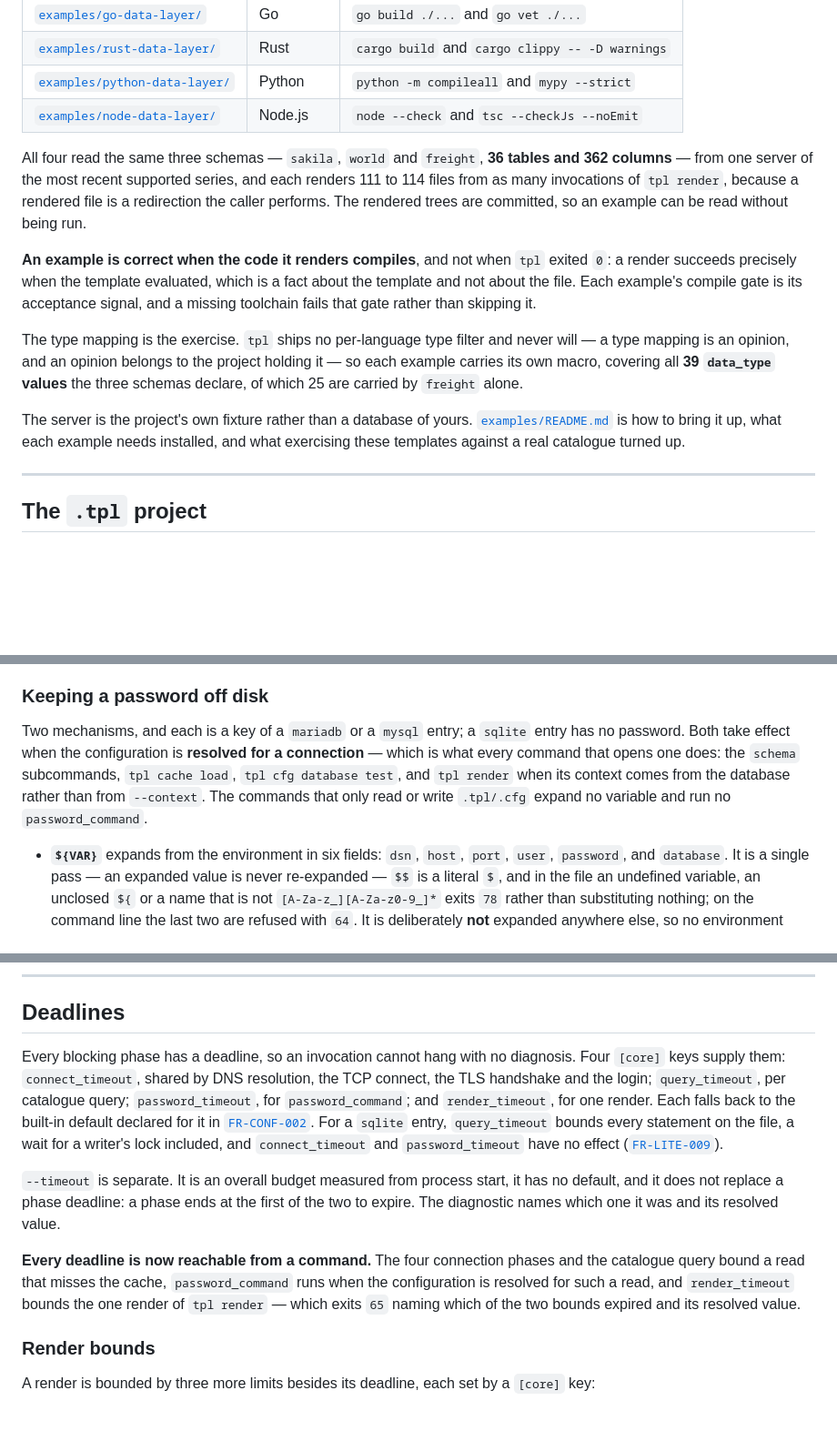
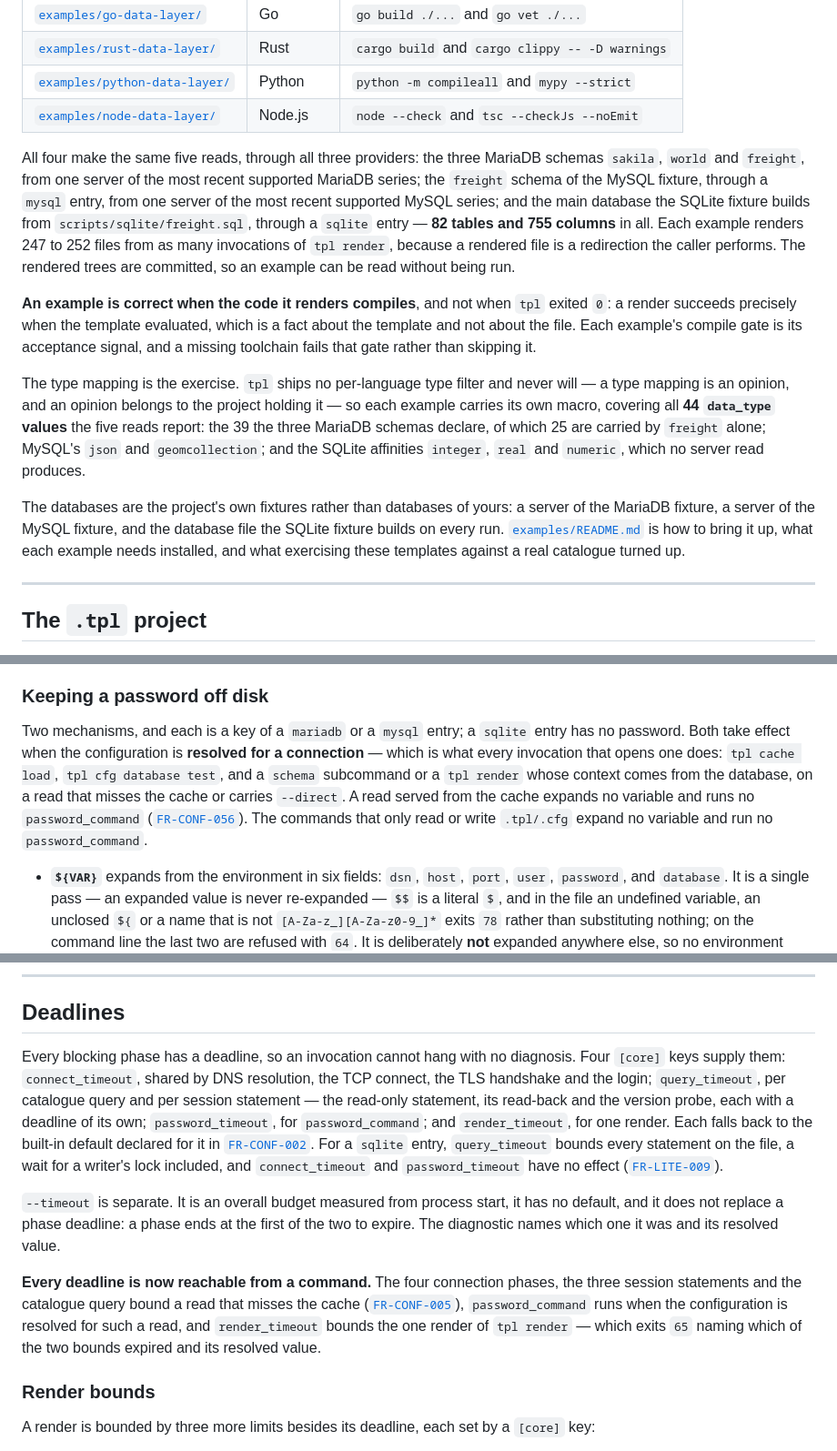
Before and after one commit to FlavioCFOliveira/tpl, a Markdown page: README.md, 3 parts joined by grey strips. Shown at 91% size. GitHub-like rendering; blank space fills up the shorter version.

Commit message:
docs(readme): session-statement deadlines, cache hits, examples on three providers
Corrects the sections DIV-063, DIV-064 and DIV-065 name.

Refs #310
Refs #339
Refs #353

```diff
--- a/README.md
+++ b/README.md
@@ -245,13 +245,13 @@ The commands above, composed into something whole. [`examples/`](examples/README
 | [`examples/python-data-layer/`](examples/python-data-layer/README.md) | Python | `python -m compileall` and `mypy --strict` |
 | [`examples/node-data-layer/`](examples/node-data-layer/README.md) | Node.js | `node --check` and `tsc --checkJs --noEmit` |
 
-All four read the same three schemas — `sakila`, `world` and `freight`, **36 tables and 362 columns** — from one server of the most recent supported series, and each renders 111 to 114 files from as many invocations of `tpl render`, because a rendered file is a redirection the caller performs. The rendered trees are committed, so an example can be read without being run.
+All four make the same five reads, through all three providers: the three MariaDB schemas `sakila`, `world` and `freight`, from one server of the most recent supported MariaDB series; the `freight` schema of the MySQL fixture, through a `mysql` entry, from one server of the most recent supported MySQL series; and the main database the SQLite fixture builds from `scripts/sqlite/freight.sql`, through a `sqlite` entry — **82 tables and 755 columns** in all. Each example renders 247 to 252 files from as many invocations of `tpl render`, because a rendered file is a redirection the caller performs. The rendered trees are committed, so an example can be read without being run.
 
 **An example is correct when the code it renders compiles**, and not when `tpl` exited `0`: a render succeeds precisely when the template evaluated, which is a fact about the template and not about the file. Each example's compile gate is its acceptance signal, and a missing toolchain fails that gate rather than skipping it.
 
-The type mapping is the exercise. `tpl` ships no per-language type filter and never will — a type mapping is an opinion, and an opinion belongs to the project holding it — so each example carries its own macro, covering all **39 `data_type` values** the three schemas declare, of which 25 are carried by `freight` alone.
+The type mapping is the exercise. `tpl` ships no per-language type filter and never will — a type mapping is an opinion, and an opinion belongs to the project holding it — so each example carries its own macro, covering all **44 `data_type` values** the five reads report: the 39 the three MariaDB schemas declare, of which 25 are carried by `freight` alone; MySQL's `json` and `geomcollection`; and the SQLite affinities `integer`, `real` and `numeric`, which no server read produces.
 
-The server is the project's own fixture rather than a database of yours. [`examples/README.md`](examples/README.md) is how to bring it up, what each example needs installed, and what exercising these templates against a real catalogue turned up.
+The databases are the project's own fixtures rather than databases of yours: a server of the MariaDB fixture, a server of the MySQL fixture, and the database file the SQLite fixture builds on every run. [`examples/README.md`](examples/README.md) is how to bring it up, what each example needs installed, and what exercising these templates against a real catalogue turned up.
 
 ---
 
@@ -408,7 +408,7 @@ The model a SQLite read fills is the same model: `database.provider` is `sqlite`
 
 ### Keeping a password off disk
 
-Two mechanisms, and each is a key of a `mariadb` or a `mysql` entry; a `sqlite` entry has no password. Both take effect when the configuration is **resolved for a connection** — which is what every command that opens one does: the `schema` subcommands, `tpl cache load`, `tpl cfg database test`, and `tpl render` when its context comes from the database rather than from `--context`. The commands that only read or write `.tpl/.cfg` expand no variable and run no `password_command`.
+Two mechanisms, and each is a key of a `mariadb` or a `mysql` entry; a `sqlite` entry has no password. Both take effect when the configuration is **resolved for a connection** — which is what every invocation that opens one does: `tpl cache load`, `tpl cfg database test`, and a `schema` subcommand or a `tpl render` whose context comes from the database, on a read that misses the cache or carries `--direct`. A read served from the cache expands no variable and runs no `password_command` ([`FR-CONF-056`](specification/configuration-model.md)). The commands that only read or write `.tpl/.cfg` expand no variable and run no `password_command`.
 
 - **`${VAR}`** expands from the environment in six fields: `dsn`, `host`, `port`, `user`, `password`, and `database`. It is a single pass — an expanded value is never re-expanded — `$$` is a literal `$`, and in the file an undefined variable, an unclosed `${` or a name that is not `[A-Za-z_][A-Za-z0-9_]*` exits `78` rather than substituting nothing; on the command line the last two are refused with `64`. It is deliberately **not** expanded anywhere else, so no environment variable can weaken transport or choose the program that runs: `ca_file`, `ca_path` and `core.database` refuse a `${`, and in `password_command` it reaches the program as written.
 - **`password_command`** is an argument **array**, executed directly, with no shell. Shell metacharacters are literal arguments. Its trimmed standard output is the password, read to a bounded length; its standard error goes to the null device; a non-zero exit fails the invocation. The bound and the exit codes are [`FR-CONF-031`](specification/configuration-model.md) and [`FR-CONF-033`](specification/configuration-model.md). On the command line you write it as one string and `tpl` stores the array it splits into; a string that yields no word, leaves a quote unclosed, ends in a backslash or begins with `[` is refused with `64`:
@@ -487,11 +487,11 @@ Results go to stdout; diagnostics go to stderr. **stdout is byte-identical for t
 
 ## Deadlines
 
-Every blocking phase has a deadline, so an invocation cannot hang with no diagnosis. Four `[core]` keys supply them: `connect_timeout`, shared by DNS resolution, the TCP connect, the TLS handshake and the login; `query_timeout`, per catalogue query; `password_timeout`, for `password_command`; and `render_timeout`, for one render. Each falls back to the built-in default declared for it in [`FR-CONF-002`](specification/configuration-model.md). For a `sqlite` entry, `query_timeout` bounds every statement on the file, a wait for a writer's lock included, and `connect_timeout` and `password_timeout` have no effect ([`FR-LITE-009`](specification/sqlite-contract.md)).
+Every blocking phase has a deadline, so an invocation cannot hang with no diagnosis. Four `[core]` keys supply them: `connect_timeout`, shared by DNS resolution, the TCP connect, the TLS handshake and the login; `query_timeout`, per catalogue query and per session statement — the read-only statement, its read-back and the version probe, each with a deadline of its own; `password_timeout`, for `password_command`; and `render_timeout`, for one render. Each falls back to the built-in default declared for it in [`FR-CONF-002`](specification/configuration-model.md). For a `sqlite` entry, `query_timeout` bounds every statement on the file, a wait for a writer's lock included, and `connect_timeout` and `password_timeout` have no effect ([`FR-LITE-009`](specification/sqlite-contract.md)).
 
 `--timeout` is separate. It is an overall budget measured from process start, it has no default, and it does not replace a phase deadline: a phase ends at the first of the two to expire. The diagnostic names which one it was and its resolved value.
 
-**Every deadline is now reachable from a command.** The four connection phases and the catalogue query bound a read that misses the cache, `password_command` runs when the configuration is resolved for such a read, and `render_timeout` bounds the one render of `tpl render` — which exits `65` naming which of the two bounds expired and its resolved value.
+**Every deadline is now reachable from a command.** The four connection phases, the three session statements and the catalogue query bound a read that misses the cache ([`FR-CONF-005`](specification/configuration-model.md)), `password_command` runs when the configuration is resolved for such a read, and `render_timeout` bounds the one render of `tpl render` — which exits `65` naming which of the two bounds expired and its resolved value.
 
 ### Render bounds
 
```
